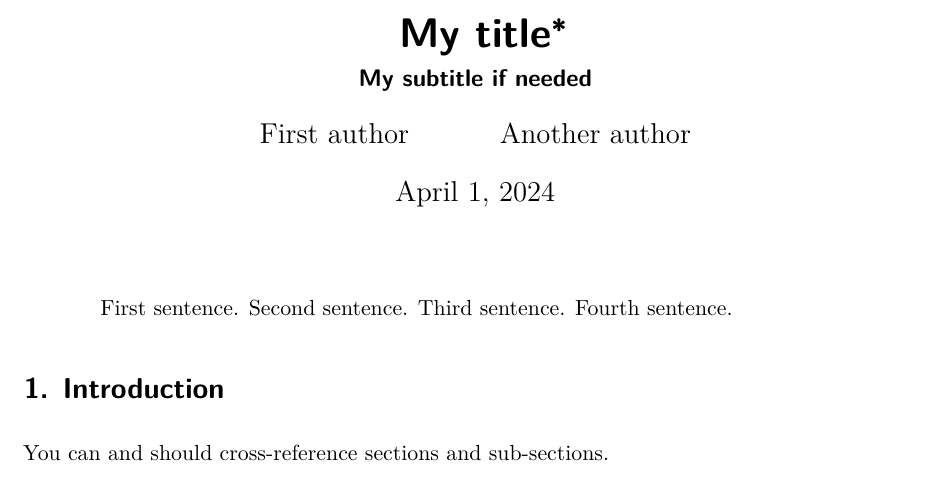
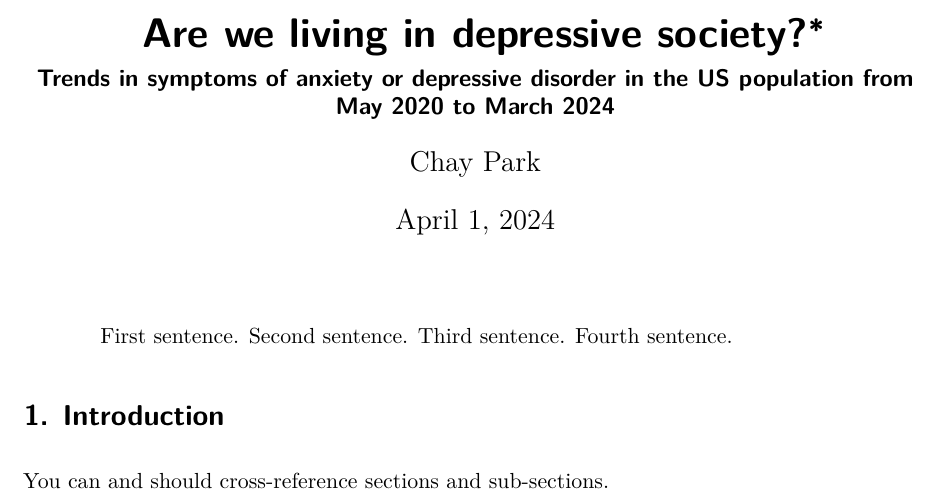
Before and after one commit to Chay-HyunminPark/Anxiety_depressive_disorder, a Quarto document (outputs/paper/paper.qmd): part of page 1 of 5, cut at the place of the change. Rendered offline with R 4.5, knitr and Pandoc in place of Quarto, then LaTeX, with nearby package versions; some code elsewhere in the file could not run offline.

Commit message:
Update paper.qmd

```diff
--- a/outputs/paper/paper.qmd
+++ b/outputs/paper/paper.qmd
@@ -1,9 +1,7 @@
 ---
-title: "My title"
-subtitle: "My subtitle if needed"
-author:
-  - First author
-  - Another author
+title: "Are we living in depressive society?"
+subtitle: "Trends in symptoms of anxiety or depressive disorder in the US population from May 2020 to March 2024"
+author: Chay Park
 thanks: "Code and data are available at: LINK."
 date: today
 date-format: long
```
